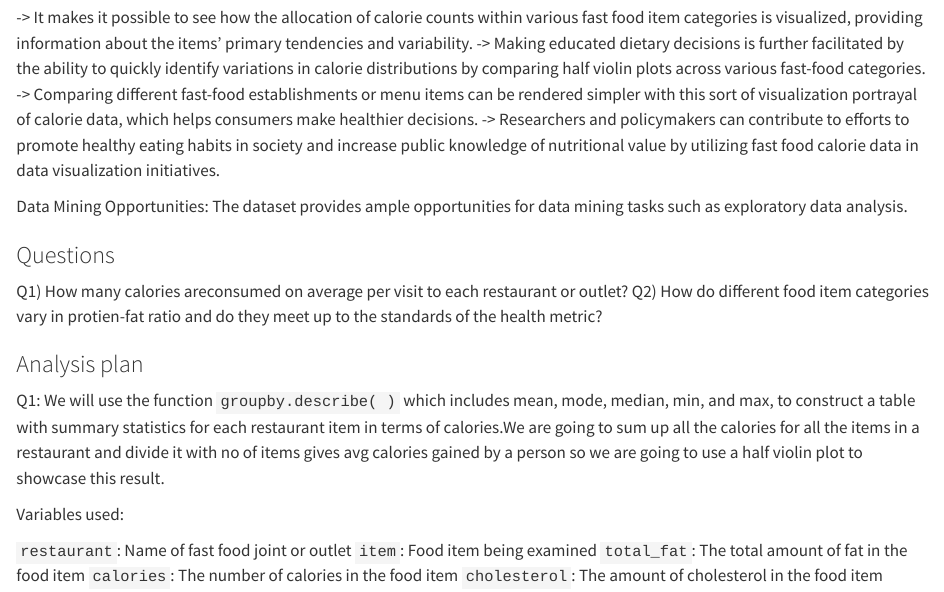
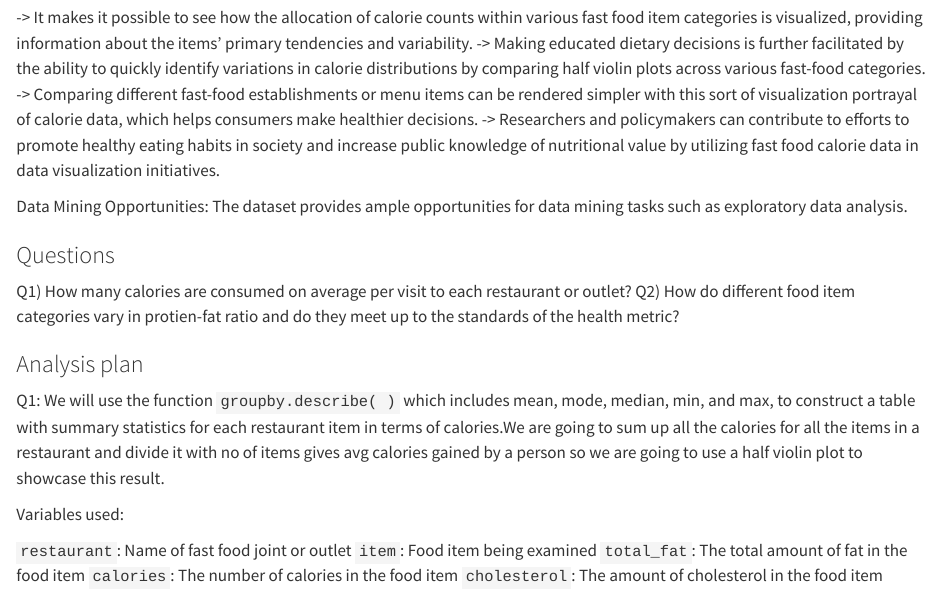
Before and after one commit to INFO523-S24/project-01-Algo-Aces, a Quarto document (proposal.qmd): the page in a window 1100 px wide, from 980 px down. Rendered offline with R 4.5, knitr and Pandoc in place of Quarto, with nearby package versions; some code elsewhere in the file could not run offline.

Commit message:
Update proposal.qmd

```diff
--- a/proposal.qmd
+++ b/proposal.qmd
@@ -53,7 +53,7 @@ The dataset provides ample opportunities for data mining tasks such as explorato
 
 ### Questions
 
-Q1) How many calories areconsumed on average per visit to each restaurant or outlet?
+Q1) How many calories are consumed on average per visit to each restaurant or outlet?
 Q2) How do different food item categories vary in protien-fat ratio and do they meet up to the standards of the health metric?
 
 
```
